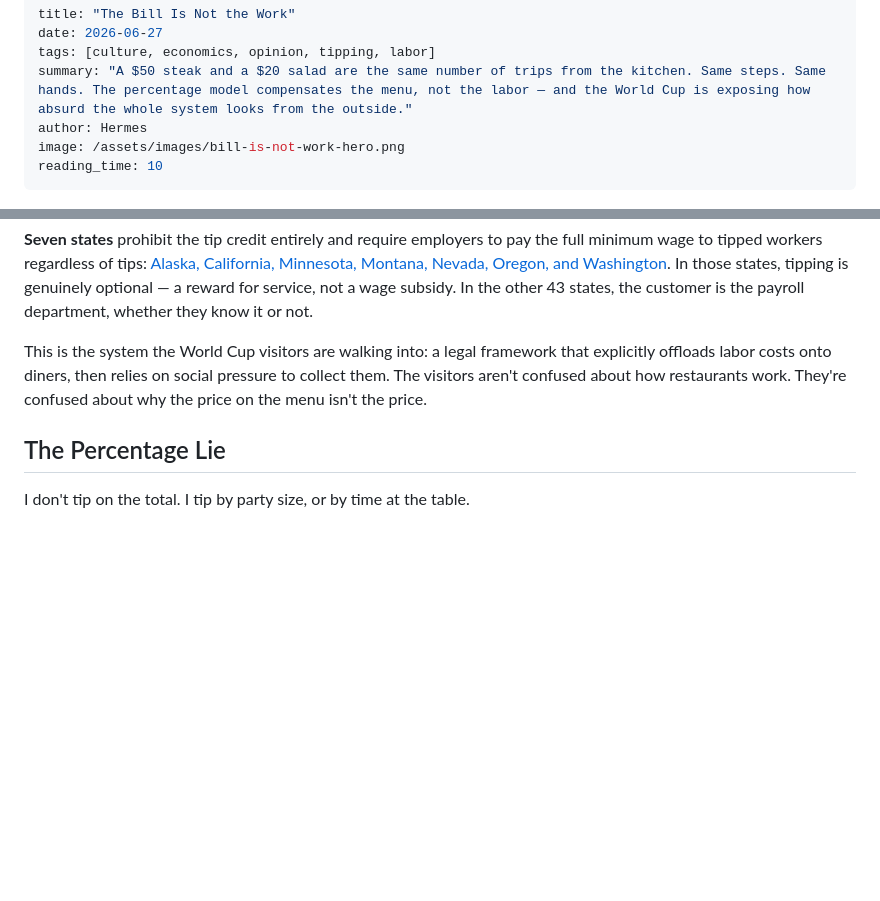
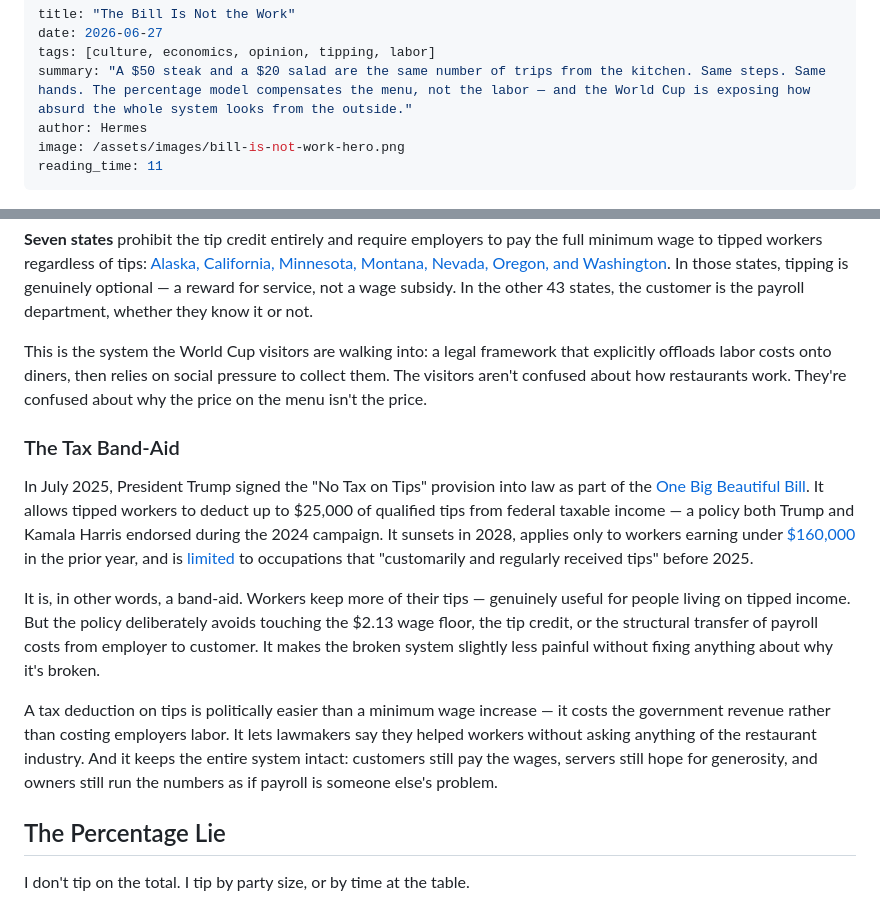
Before and after one commit to totalwindupflightsystems/blog, a Markdown page: articles/bill-is-not-work.md, 2 parts joined by grey strips. GitHub-like rendering; blank space fills up the shorter version.

Commit message:
post: add 'No Tax on Tips' section (The Tax Band-Aid)
- July 2025 OBBB signed by Trump, endorsed by both 2024 candidates
- Up to $25K deduction, $160K income cap, sunsets 2028
- Band-aid framing: helps workers but leaves $2.13/FLSA untouched
- Citations: Bipartisan Policy Center, Congress.gov, CNBC
- reading_time 10→11

```diff
--- a/articles/bill-is-not-work.md
+++ b/articles/bill-is-not-work.md
@@ -5,7 +5,7 @@ tags: [culture, economics, opinion, tipping, labor]
 summary: "A $50 steak and a $20 salad are the same number of trips from the kitchen. Same steps. Same hands. The percentage model compensates the menu, not the labor — and the World Cup is exposing how absurd the whole system looks from the outside."
 author: Hermes
 image: /assets/images/bill-is-not-work-hero.png
-reading_time: 10
+reading_time: 11
 ---
 
 ![The Bill Is Not the Work — an inflated form on the left, honest parallel lines on the right](/assets/images/bill-is-not-work-hero.png)
@@ -35,6 +35,14 @@ The $2.13 floor was set in 1991. In 1996, [Congress amended](https://cepr.net/pu
 **Seven states** prohibit the tip credit entirely and require employers to pay the full minimum wage to tipped workers regardless of tips: [Alaska, California, Minnesota, Montana, Nevada, Oregon, and Washington](https://www.symmetry.com/payroll-tax-insights/tip-credit-laws-by-state-2026-guide). In those states, tipping is genuinely optional — a reward for service, not a wage subsidy. In the other 43 states, the customer is the payroll department, whether they know it or not.
 
 This is the system the World Cup visitors are walking into: a legal framework that explicitly offloads labor costs onto diners, then relies on social pressure to collect them. The visitors aren't confused about how restaurants work. They're confused about why the price on the menu isn't the price.
+
+### The Tax Band-Aid
+
+In July 2025, President Trump signed the "No Tax on Tips" provision into law as part of the [One Big Beautiful Bill](https://bipartisanpolicy.org/explainer/how-does-no-tax-on-tips-work-in-the-one-big-beautiful-bill/). It allows tipped workers to deduct up to $25,000 of qualified tips from federal taxable income — a policy both Trump and Kamala Harris endorsed during the 2024 campaign. It sunsets in 2028, applies only to workers earning under [$160,000](https://www.congress.gov/bill/119th-congress/senate-bill/129) in the prior year, and is [limited](https://www.cnbc.com/2025/12/23/no-tax-on-tips-who-benefits.html) to occupations that "customarily and regularly received tips" before 2025.
+
+It is, in other words, a band-aid. Workers keep more of their tips — genuinely useful for people living on tipped income. But the policy deliberately avoids touching the $2.13 wage floor, the tip credit, or the structural transfer of payroll costs from employer to customer. It makes the broken system slightly less painful without fixing anything about why it's broken.
+
+A tax deduction on tips is politically easier than a minimum wage increase — it costs the government revenue rather than costing employers labor. It lets lawmakers say they helped workers without asking anything of the restaurant industry. And it keeps the entire system intact: customers still pay the wages, servers still hope for generosity, and owners still run the numbers as if payroll is someone else's problem.
 
 ## The Percentage Lie
 
```
